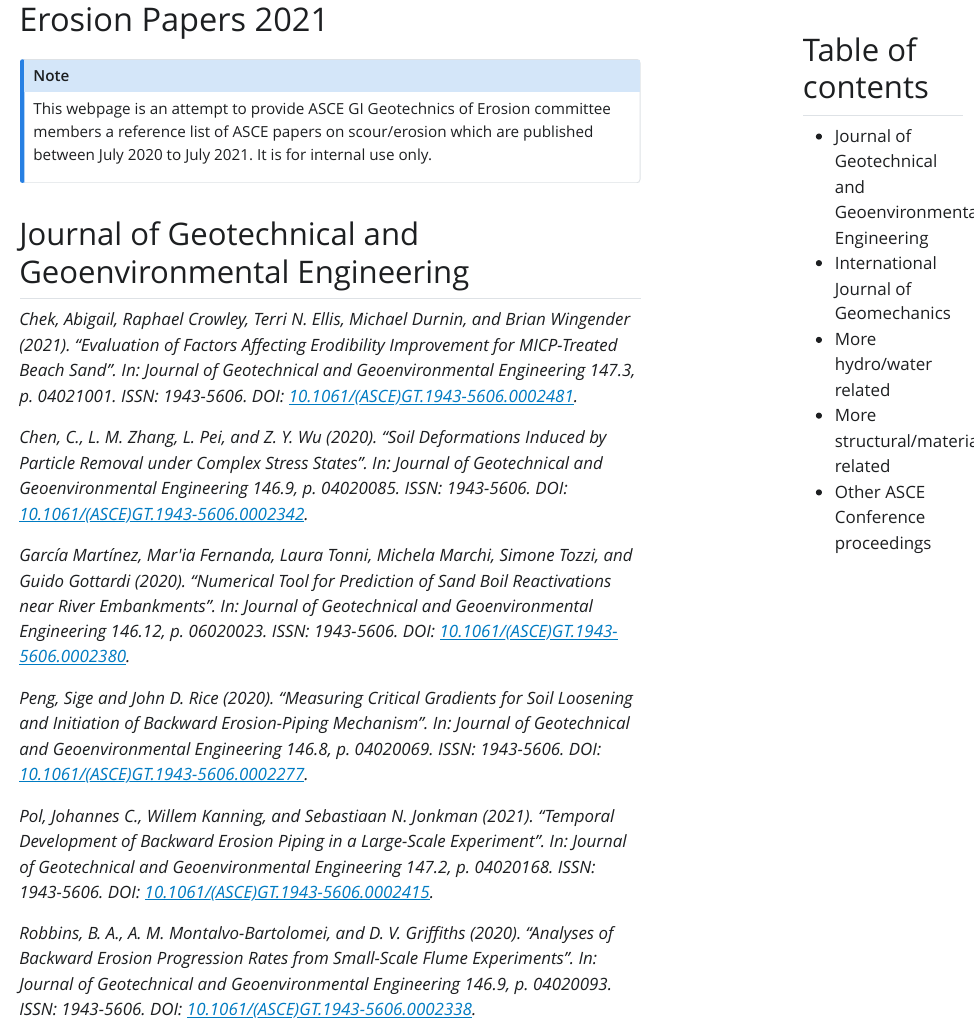
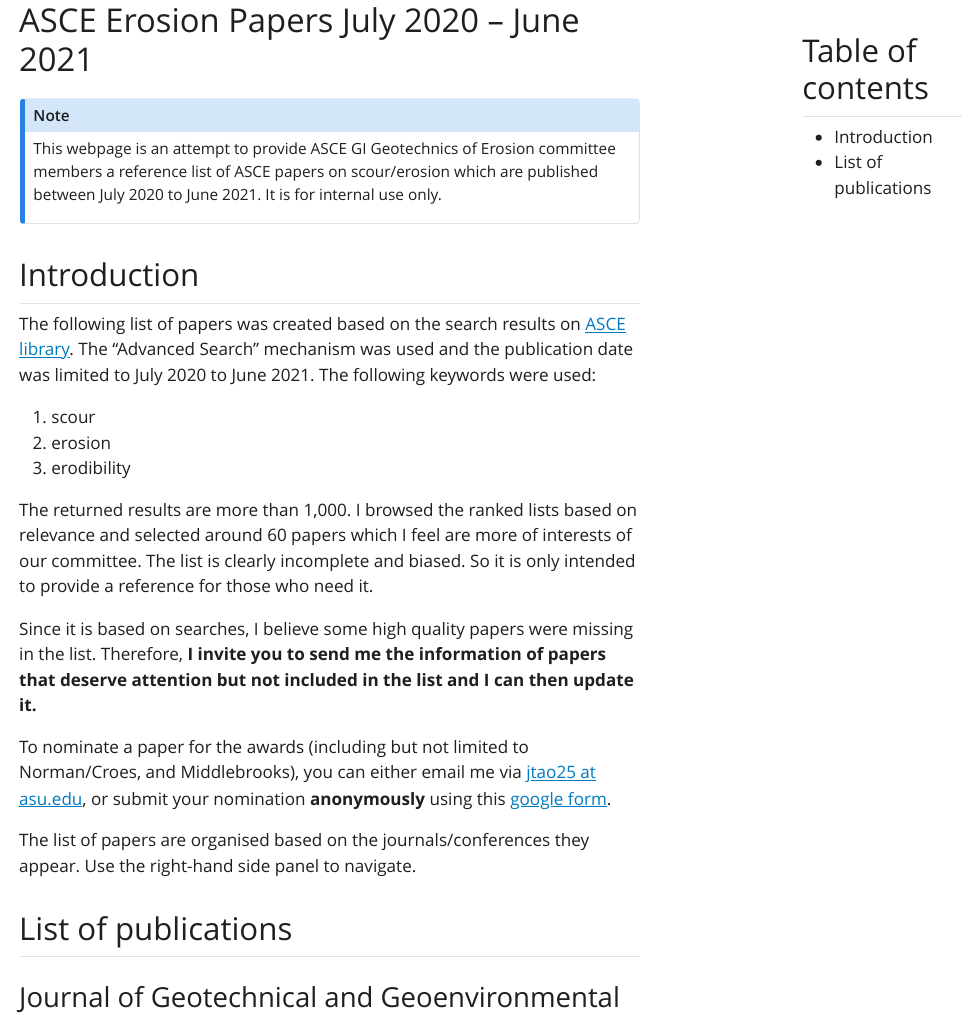
Before and after one commit to juliantao/erosion-papers-2021, a Quarto document (index.qmd): the page in a window 1100 px wide, from its top. The pictures show the output file index.html that the author committed with the source, opened offline; Quarto's library style sheets are replaced by a plain one without menus.

Commit message:
add intro

````diff
--- a/index.qmd
+++ b/index.qmd
@@ -1,8 +1,9 @@
 ---
-title: "Erosion Papers 2021"
+title: "ASCE Erosion Papers July 2020 -- June 2021"
 format:
   html:
     toc: true
+    toc-depth: 3
 ---
 
 ```{r, setup, include = FALSE}
@@ -22,14 +23,30 @@ myopts <- BibOptions(
 
 ```
 
+
 :::{.callout-note collapse="false"}
-
-This webpage is an attempt to provide ASCE GI Geotechnics of Erosion committee members a reference list of ASCE papers on scour/erosion which are published between July 2020 to July 2021. It is for internal use only.
-
+This webpage is an attempt to provide ASCE GI Geotechnics of Erosion committee members a reference list of ASCE papers on scour/erosion which are published between July 2020 to June 2021. It is for internal use only.
 :::
 
+## Introduction
 
-## Journal of Geotechnical and Geoenvironmental Engineering
+The following list of papers was created based on the search results on [ASCE library](https://ascelibrary.org/). The "Advanced Search" mechanism was used and the publication date was limited to July 2020 to June 2021. The following keywords were used:
+
+1. scour
+2. erosion
+4. erodibility
+
+The returned results are more than 1,000. I browsed the ranked lists based on relevance and selected around 60 papers which I feel are more of interests of our committee. The list is clearly incomplete and biased. So it is only intended to provide a reference for those who need it.
+
+Since it is based on searches, I believe some high quality papers were missing in the list. Therefore, **I invite you to send me the information of papers that deserve attention but not included in the list and I can then update it. **
+
+To nominate a paper for the awards (including but not limited to Norman/Croes, and Middlebrooks), you can either email me via [jtao25 at asu.edu](), or submit your nomination **anonymously **using this [google form](https://forms.gle/Yb2ggyVsrCqmQgns9).
+
+The list of papers are organised based on the journals/conferences they appear. Use the right-hand side panel to navigate.
+
+## List of publications
+
+### Journal of Geotechnical and Geoenvironmental Engineering
 
 ```{r, results = "asis"}
 bib[journaltitle = "Journal of Geotechnical and Geoenvironmental Engineering"]
````
Also changed, not shown: index.html, index.qmd (14 more changed lines), 1 other file.
